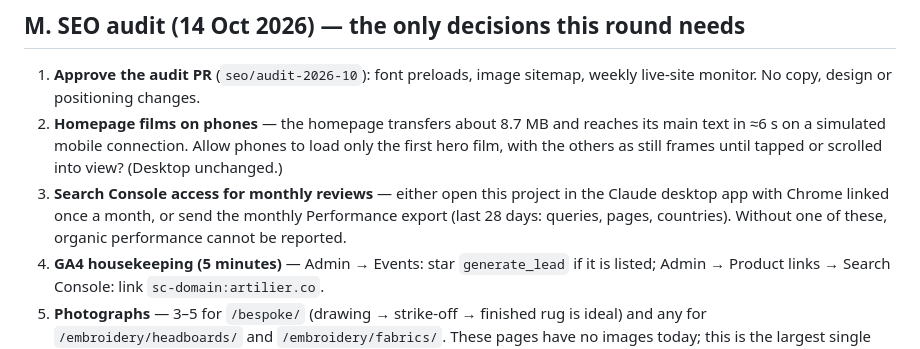
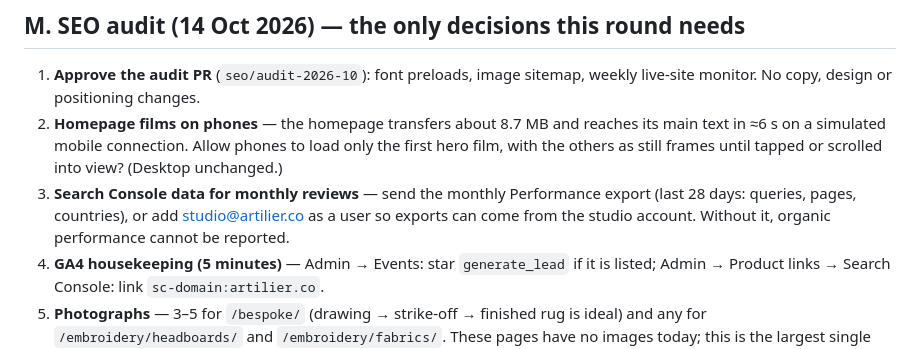
Before and after one commit to ankitvijaivargia/artilier-website, a Markdown page: OWNER_INPUT_REQUIRED.md, the part around the change. Drawn GitHub-style.

Commit message:
Owner list: Search Console via monthly export
Co-Authored-By: Claude Opus 5.5 <noreply@anthropic.com>
Claude-Session: https://claude.ai/code/session_01KE1P11gLBM1JjJdsDX6iXj

```diff
--- a/OWNER_INPUT_REQUIRED.md
+++ b/OWNER_INPUT_REQUIRED.md
@@ -137,7 +137,7 @@ The first guide (`/guides/briefing-a-bespoke-rug/`) uses only published facts
 
 1. **Approve the audit PR** (`seo/audit-2026-10`): font preloads, image sitemap, weekly live-site monitor. No copy, design or positioning changes.
 2. **Homepage films on phones** — the homepage transfers about 8.7 MB and reaches its main text in ≈6 s on a simulated mobile connection. Allow phones to load only the first hero film, with the others as still frames until tapped or scrolled into view? (Desktop unchanged.)
-3. **Search Console access for monthly reviews** — either open this project in the Claude desktop app with Chrome linked once a month, or send the monthly Performance export (last 28 days: queries, pages, countries). Without one of these, organic performance cannot be reported.
+3. **Search Console data for monthly reviews** — send the monthly Performance export (last 28 days: queries, pages, countries), or add studio@artilier.co as a user so exports can come from the studio account. Without it, organic performance cannot be reported.
 4. **GA4 housekeeping (5 minutes)** — Admin → Events: star `generate_lead` if it is listed; Admin → Product links → Search Console: link `sc-domain:artilier.co`.
 5. **Photographs** — 3–5 for `/bespoke/` (drawing → strike-off → finished rug is ideal) and any for `/embroidery/headboards/` and `/embroidery/fabrics/`. These pages have no images today; this is the largest single content gap.
 6. **Design data (§E)** — still the main reason design pages read alike.
```
